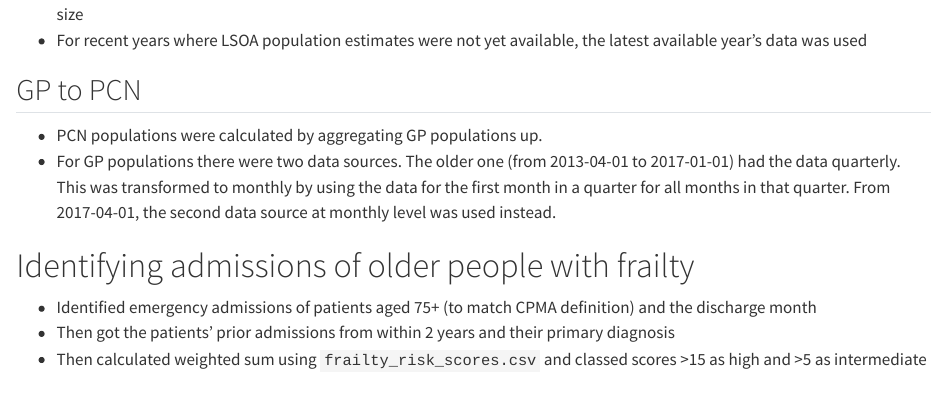
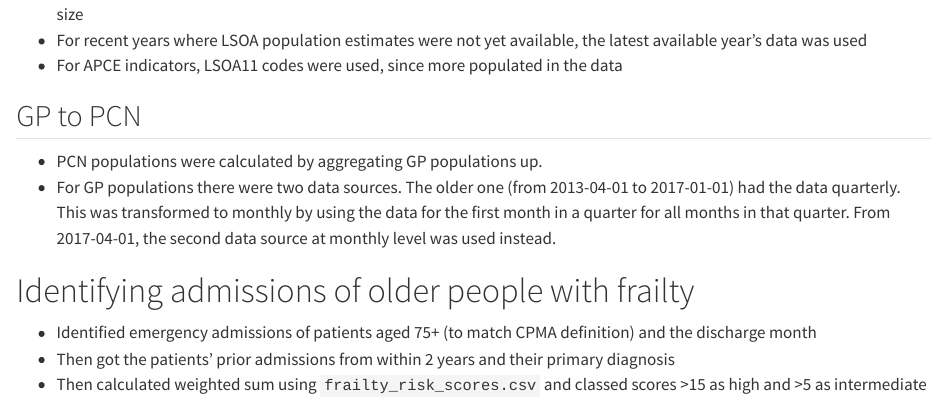
Before and after one commit to The-Strategy-Unit/care_shift_tracker_data_wrangling, a Quarto document (methods.qmd): the page in a window 1100 px wide, from 640 px down. Rendered offline with R 4.5, knitr and Pandoc in place of Quarto, with nearby package versions; some code elsewhere in the file could not run offline.

Commit message:
note about using lsoa11

```diff
--- a/methods.qmd
+++ b/methods.qmd
@@ -26,6 +26,7 @@ targets::tar_read(lsoa_population) |>
 
 - So method was to divide the LSOA11 population by the number of LA it mapped to before calculating the LA population size
 - For recent years where LSOA population estimates were not yet available, the latest available year's data was used
+- For APCE indicators, LSOA11 codes were used, since more populated in the data
 
 ## GP to PCN
 
```
